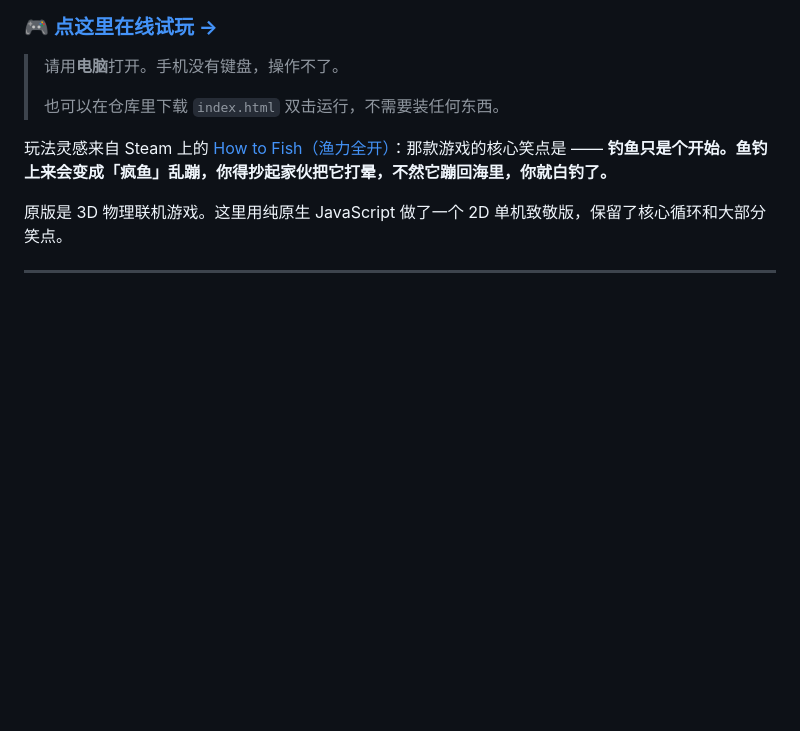
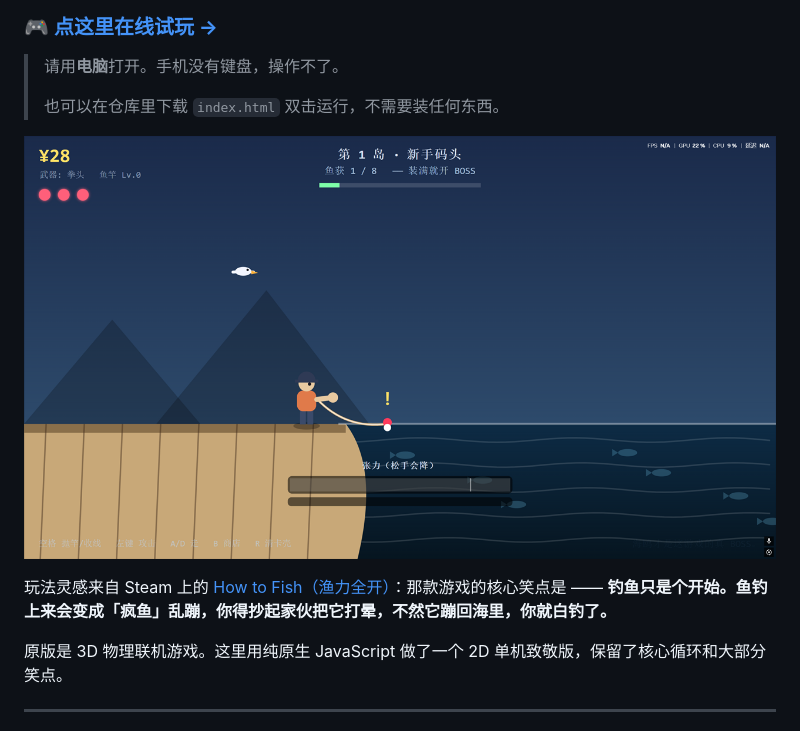
Before and after one commit to sharkbuster/howtofish, a Markdown page: README.md, the part around the change. GitHub-like rendering; pictures changed too: screenshot.png (added); blank space fills up the shorter version.

Commit message:
docs: 加上游戏截图

```diff
--- a/README.md
+++ b/README.md
@@ -7,6 +7,8 @@
 > 请用**电脑**打开。手机没有键盘，操作不了。
 >
 > 也可以在仓库里下载 `index.html` 双击运行，不需要装任何东西。
+
+![游戏截图：玩家在码头上钓鱼，浮标冒出感叹号表示有鱼咬钩，下方是收线张力条](screenshot.png)
 
 玩法灵感来自 Steam 上的 [How to Fish（渔力全开）](https://store.steampowered.com/)：那款游戏的核心笑点是 ——
 **钓鱼只是个开始。鱼钓上来会变成「疯鱼」乱蹦，你得抄起家伙把它打晕，不然它蹦回海里，你就白钓了。**
```
